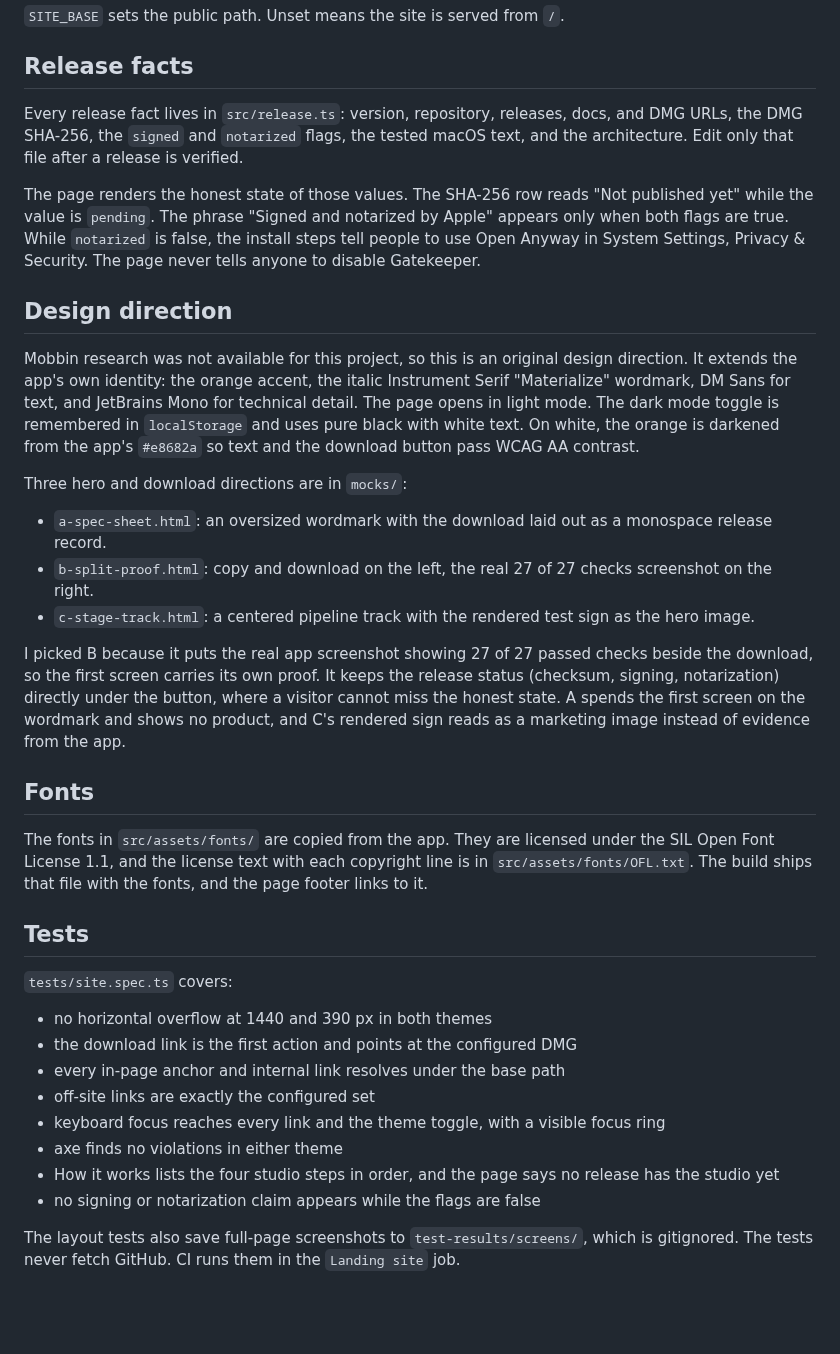
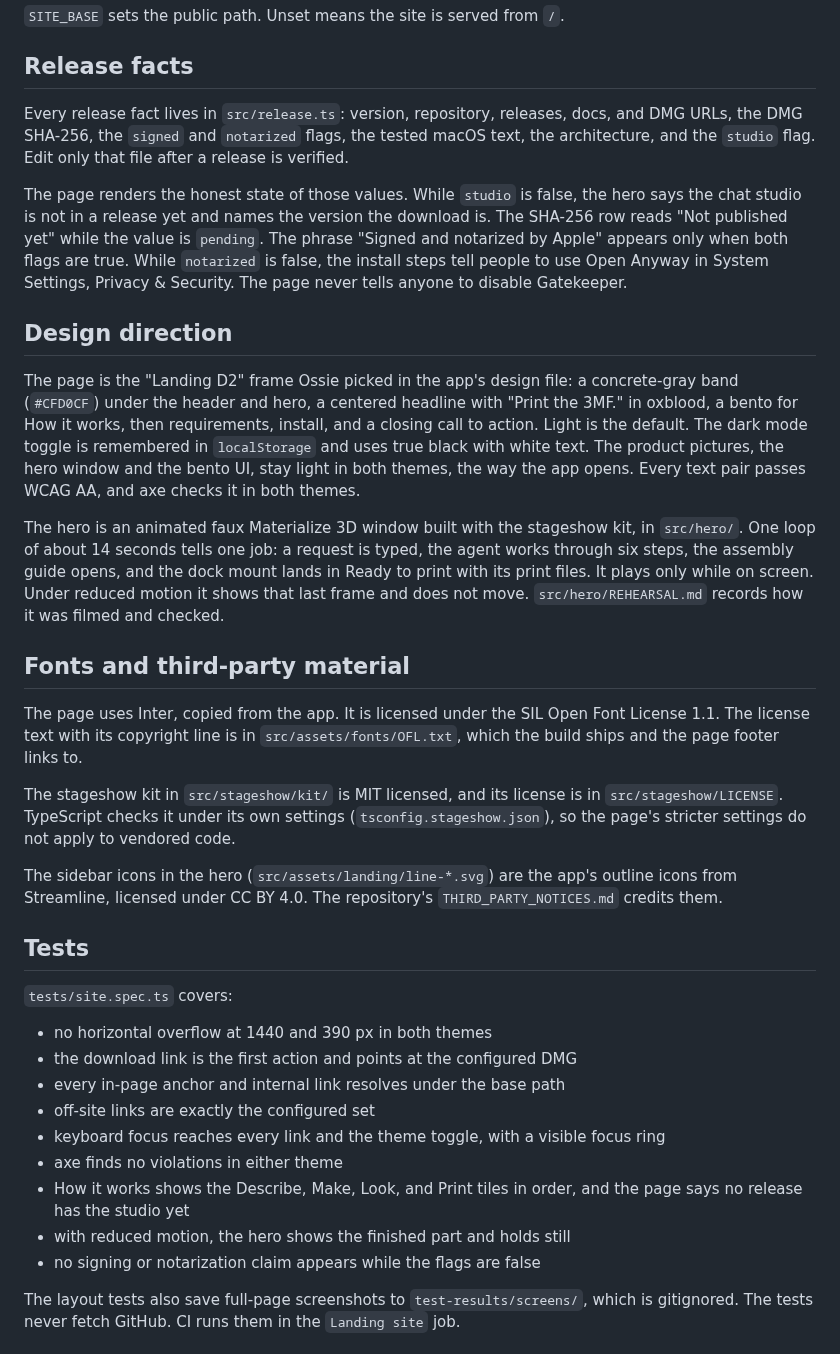
Before and after one commit to AojdevStudio/materialize-3d, a Markdown page: site/README.md, the part around the change. Drawn GitHub-style; blank space fills up the shorter version.

Commit message:
docs(site): README, the hero's rehearsal notes, and the Streamline credit
The README describes the picked design, the hero, the studio flag, Inter,
and the vendored kit. REHEARSAL.md records the gold examples, the film
verdicts at 1440 and 390, every fix, and what was not checked.
THIRD_PARTY_NOTICES.md credits the Streamline icons (CC BY 4.0).

Co-Authored-By: Claude Opus 5.5 <noreply@anthropic.com>

```diff
--- a/site/README.md
+++ b/site/README.md
@@ -18,25 +18,23 @@ The tests launch the installed Google Chrome with its sandbox on, not Playwright
 
 ## Release facts
 
-Every release fact lives in `src/release.ts`: version, repository, releases, docs, and DMG URLs, the DMG SHA-256, the `signed` and `notarized` flags, the tested macOS text, and the architecture. Edit only that file after a release is verified.
+Every release fact lives in `src/release.ts`: version, repository, releases, docs, and DMG URLs, the DMG SHA-256, the `signed` and `notarized` flags, the tested macOS text, the architecture, and the `studio` flag. Edit only that file after a release is verified.
 
-The page renders the honest state of those values. The SHA-256 row reads "Not published yet" while the value is `pending`. The phrase "Signed and notarized by Apple" appears only when both flags are true. While `notarized` is false, the install steps tell people to use Open Anyway in System Settings, Privacy & Security. The page never tells anyone to disable Gatekeeper.
+The page renders the honest state of those values. While `studio` is false, the hero says the chat studio is not in a release yet and names the version the download is. The SHA-256 row reads "Not published yet" while the value is `pending`. The phrase "Signed and notarized by Apple" appears only when both flags are true. While `notarized` is false, the install steps tell people to use Open Anyway in System Settings, Privacy & Security. The page never tells anyone to disable Gatekeeper.
 
 ## Design direction
 
-Mobbin research was not available for this project, so this is an original design direction. It extends the app's own identity: the orange accent, the italic Instrument Serif "Materialize" wordmark, DM Sans for text, and JetBrains Mono for technical detail. The page opens in light mode. The dark mode toggle is remembered in `localStorage` and uses pure black with white text. On white, the orange is darkened from the app's `#e8682a` so text and the download button pass WCAG AA contrast.
+The page is the "Landing D2" frame Ossie picked in the app's design file: a concrete-gray band (`#CFD0CF`) under the header and hero, a centered headline with "Print the 3MF." in oxblood, a bento for How it works, then requirements, install, and a closing call to action. Light is the default. The dark mode toggle is remembered in `localStorage` and uses true black with white text. The product pictures, the hero window and the bento UI, stay light in both themes, the way the app opens. Every text pair passes WCAG AA, and axe checks it in both themes.
 
-Three hero and download directions are in `mocks/`:
+The hero is an animated faux Materialize 3D window built with the stageshow kit, in `src/hero/`. One loop of about 14 seconds tells one job: a request is typed, the agent works through six steps, the assembly guide opens, and the dock mount lands in Ready to print with its print files. It plays only while on screen. Under reduced motion it shows that last frame and does not move. `src/hero/REHEARSAL.md` records how it was filmed and checked.
 
-- `a-spec-sheet.html`: an oversized wordmark with the download laid out as a monospace release record.
-- `b-split-proof.html`: copy and download on the left, the real 27 of 27 checks screenshot on the right.
-- `c-stage-track.html`: a centered pipeline track with the rendered test sign as the hero image.
+## Fonts and third-party material
 
-I picked B because it puts the real app screenshot showing 27 of 27 passed checks beside the download, so the first screen carries its own proof. It keeps the release status (checksum, signing, notarization) directly under the button, where a visitor cannot miss the honest state. A spends the first screen on the wordmark and shows no product, and C's rendered sign reads as a marketing image instead of evidence from the app.
+The page uses Inter, copied from the app. It is licensed under the SIL Open Font License 1.1. The license text with its copyright line is in `src/assets/fonts/OFL.txt`, which the build ships and the page footer links to.
 
-## Fonts
+The stageshow kit in `src/stageshow/kit/` is MIT licensed, and its license is in `src/stageshow/LICENSE`. TypeScript checks it under its own settings (`tsconfig.stageshow.json`), so the page's stricter settings do not apply to vendored code.
 
-The fonts in `src/assets/fonts/` are copied from the app. They are licensed under the SIL Open Font License 1.1, and the license text with each copyright line is in `src/assets/fonts/OFL.txt`. The build ships that file with the fonts, and the page footer links to it.
+The sidebar icons in the hero (`src/assets/landing/line-*.svg`) are the app's outline icons from Streamline, licensed under CC BY 4.0. The repository's `THIRD_PARTY_NOTICES.md` credits them.
 
 ## Tests
 
@@ -48,7 +46,8 @@ The fonts in `src/assets/fonts/` are copied from the app. They are licensed unde
 - off-site links are exactly the configured set
 - keyboard focus reaches every link and the theme toggle, with a visible focus ring
 - axe finds no violations in either theme
-- How it works lists the four studio steps in order, and the page says no release has the studio yet
+- How it works shows the Describe, Make, Look, and Print tiles in order, and the page says no release has the studio yet
+- with reduced motion, the hero shows the finished part and holds still
 - no signing or notarization claim appears while the flags are false
 
 The layout tests also save full-page screenshots to `test-results/screens/`, which is gitignored. The tests never fetch GitHub. CI runs them in the `Landing site` job.
```
Also changed, not shown: THIRD_PARTY_NOTICES.md (+2 -0 lines), 1 other file.
